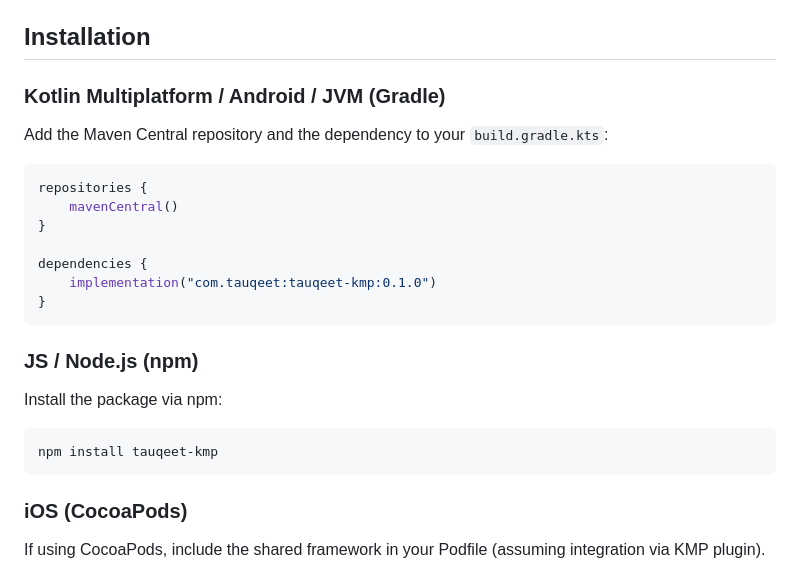
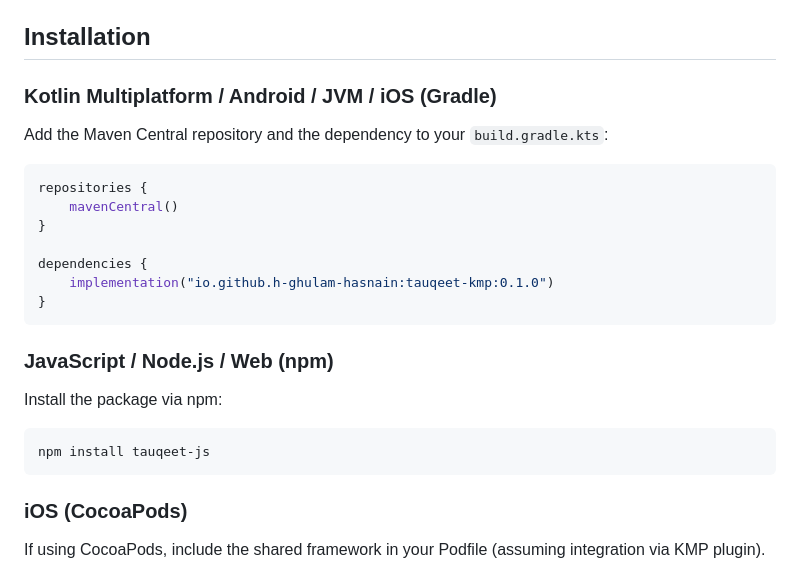
Before and after one commit to h-ghulam-hasnain/tauqeet-kmp, a Markdown page: README.md, the part around one of its changes. Drawn GitHub-style.

Commit message:
docs: update README badges and install instructions for v0.1.0 launch

````diff
--- a/README.md
+++ b/README.md
@@ -35,7 +37,7 @@ The library exposes metadata in two tiers to support both simple UIs and deep as
 
 ## Installation
 
-### Kotlin Multiplatform / Android / JVM (Gradle)
+### Kotlin Multiplatform / Android / JVM / iOS (Gradle)
 Add the Maven Central repository and the dependency to your `build.gradle.kts`:
 
 ```kotlin
@@ -44,15 +46,15 @@ repositories {
 }
 
 dependencies {
-    implementation("com.tauqeet:tauqeet-kmp:0.1.0")
+    implementation("io.github.h-ghulam-hasnain:tauqeet-kmp:0.1.0")
 }
 ```
 
-### JS / Node.js (npm)
+### JavaScript / Node.js / Web (npm)
 Install the package via npm:
 
 ```bash
-npm install tauqeet-kmp
+npm install tauqeet-js
 ```
 
 ### iOS (CocoaPods)
````
Also changed, not shown: other parts of README.md (+3 -1 lines), RELEASE_NOTES_v0.1.0.md (added, +49 -0 lines).
